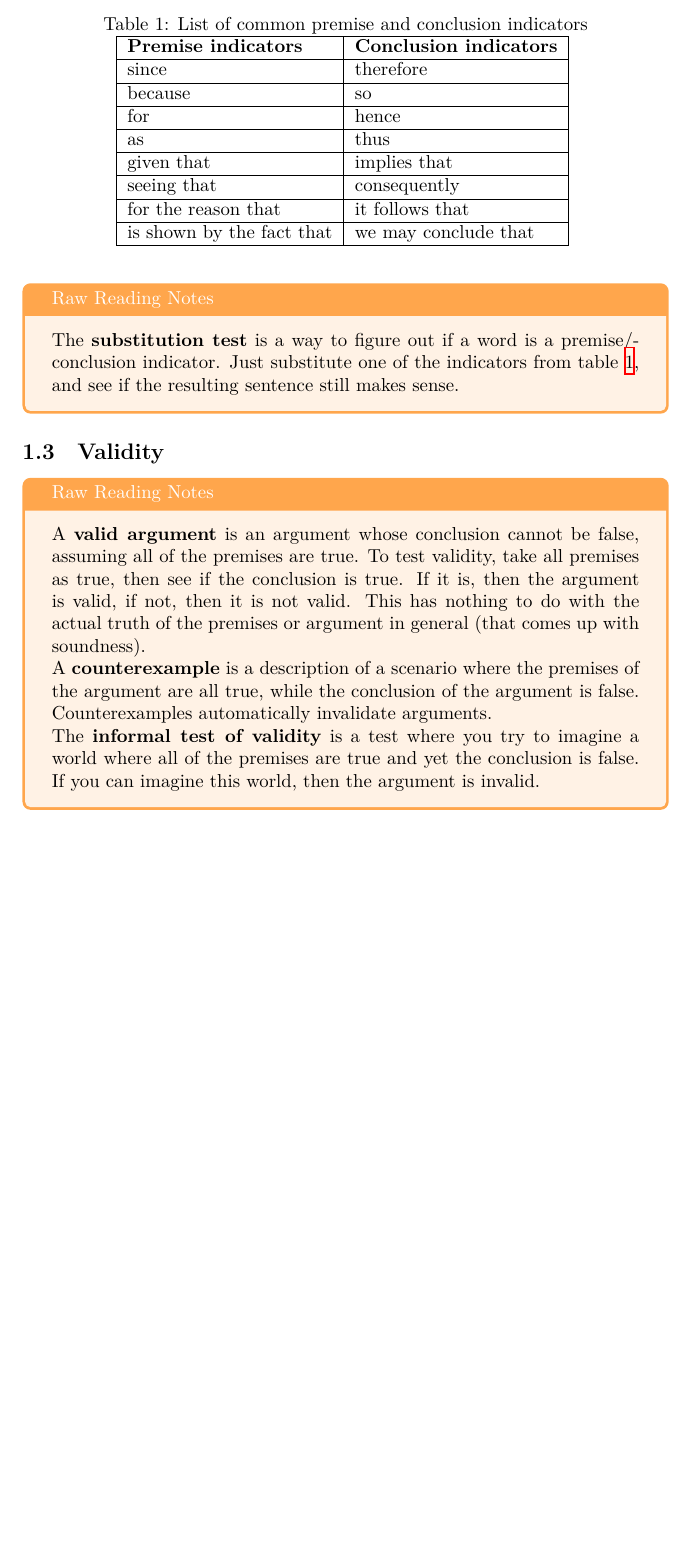
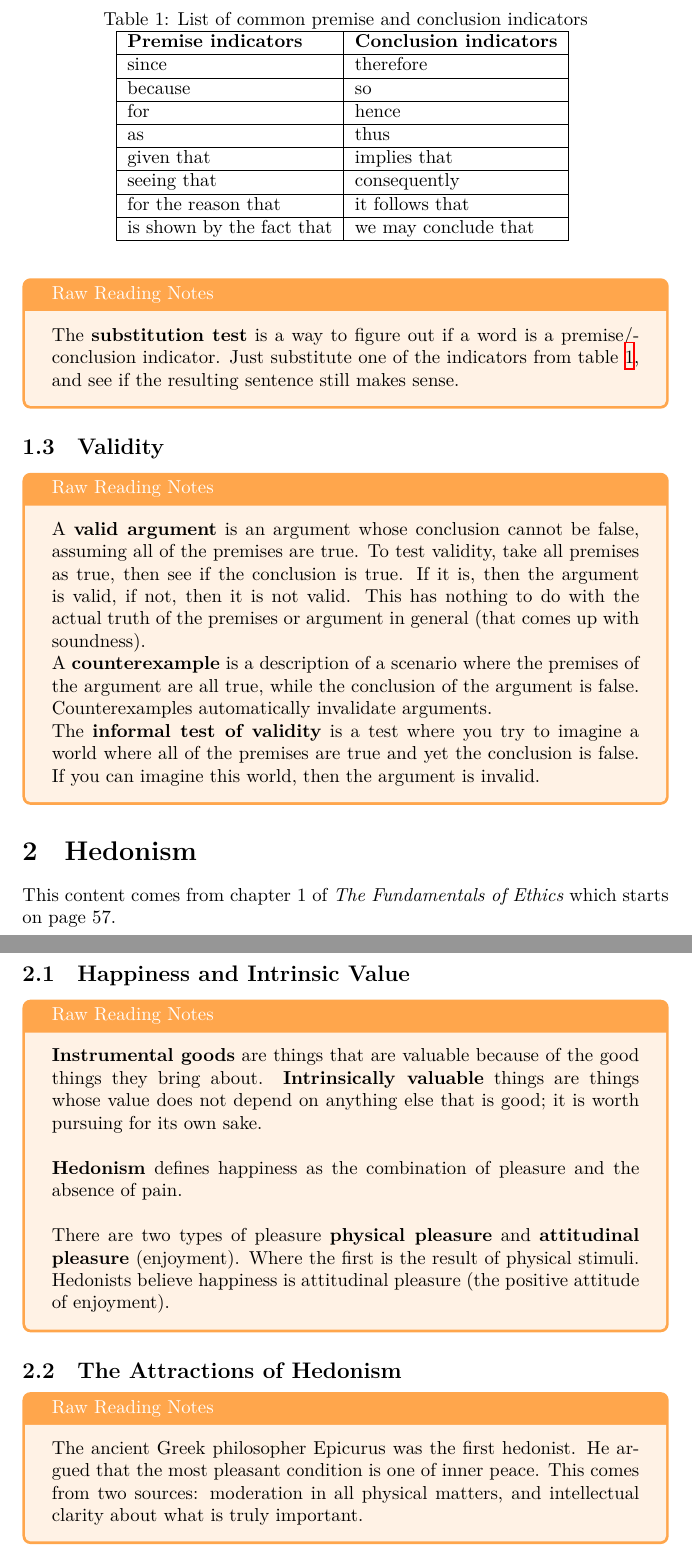
Before and after one commit to BouwerMan/uni-notes, a LaTeX document (PHIL2306/main.tex, which reads PHIL2306/tex/week03-hedonism.tex): part of page 3 of 3 before the commit and two parts of pages 3 and 4 of 4 after it, the two joined at a grey line, cut so that both start at the same text, the shorter picture padded with empty space. Compiled offline with XeLaTeX.

Commit message:
PHIL2306: First pass on chapter 1 reading

```diff
--- /dev/null
+++ b/PHIL2306/tex/week03-hedonism.tex
@@ -0,0 +1,29 @@
+\section{Hedonism}
+
+This content comes from chapter 1 of \textit{The Fundamentals of Ethics} which
+starts on page 57.
+
+\subsection{Happiness and Intrinsic Value}
+
+\begin{readingnotes}
+	\textbf{Instrumental goods} are things that are valuable because of the good
+	things they bring about. \textbf{Intrinsically valuable} things are things whose
+	value does not depend on anything else that is good; it is worth pursuing for
+	its own sake.\\
+
+	\textbf{Hedonism} defines happiness as the combination of pleasure and the
+	absence of pain.\\
+
+	There are two types of pleasure \textbf{physical pleasure} and \textbf{attitudinal pleasure}
+	(enjoyment). Where the first is the result of physical stimuli. Hedonists believe
+	happiness is attitudinal pleasure (the positive attitude of enjoyment).
+\end{readingnotes}
+
+\subsection{The Attractions of Hedonism}
+
+\begin{readingnotes}
+	The ancient Greek philosopher Epicurus was the first hedonist. He argued that
+	the most pleasant condition is one of inner peace. This comes from two sources:
+	moderation in all physical matters, and intellectual clarity about what is truly
+	important.
+\end{readingnotes}
```
Also changed, not shown: PHIL2306/main.tex (+1 -0 lines).
